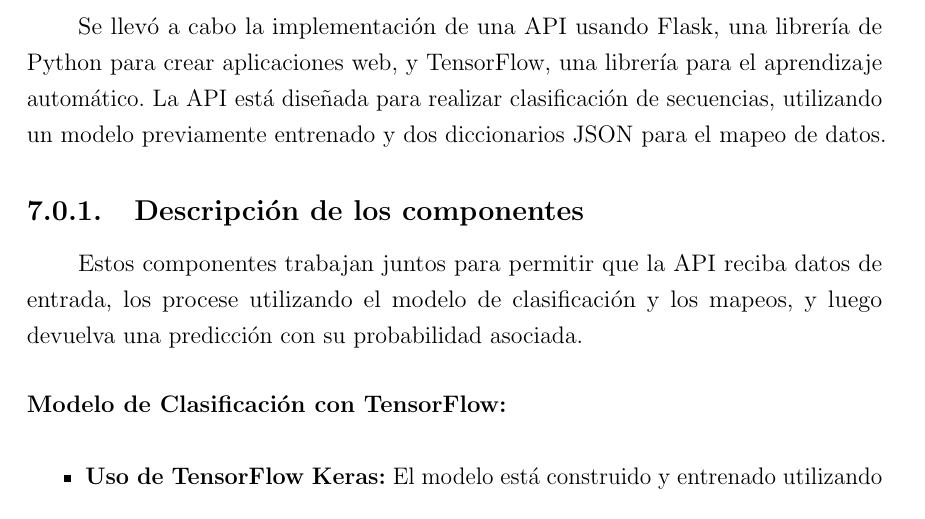
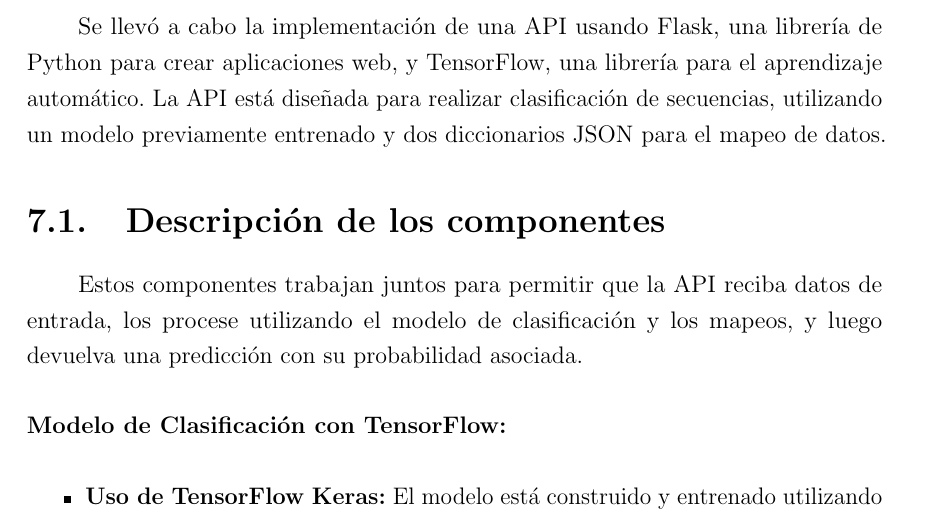
Before and after one commit to diego-oyarce/informes-tt, a LaTeX thesis (TT2/Informe.tex, which reads TT2/Api y modelo/Descripción componentes.tex): part of page 119 of 124, cut so that both start at the same text. Compiled offline with pdfLaTeX.

Commit message:
Corrección error menor

```diff
--- a/TT2/Api y modelo/Descripción componentes.tex
+++ b/TT2/Api y modelo/Descripción componentes.tex
@@ -1,6 +1,6 @@
 Se llevó a cabo la implementación de una API usando Flask, una librería de Python para crear aplicaciones web, y TensorFlow, una librería para el aprendizaje automático. La API está diseñada para realizar clasificación de secuencias, utilizando un modelo previamente entrenado y dos diccionarios JSON para el mapeo de datos.
 
-\subsection{Descripción de los componentes}
+\section{Descripción de los componentes}
 
 Estos componentes trabajan juntos para permitir que la API reciba datos de entrada, los procese utilizando el modelo de clasificación y los mapeos, y luego devuelva una predicción con su probabilidad asociada.
 
```
Also changed, not shown: 7 other files.
